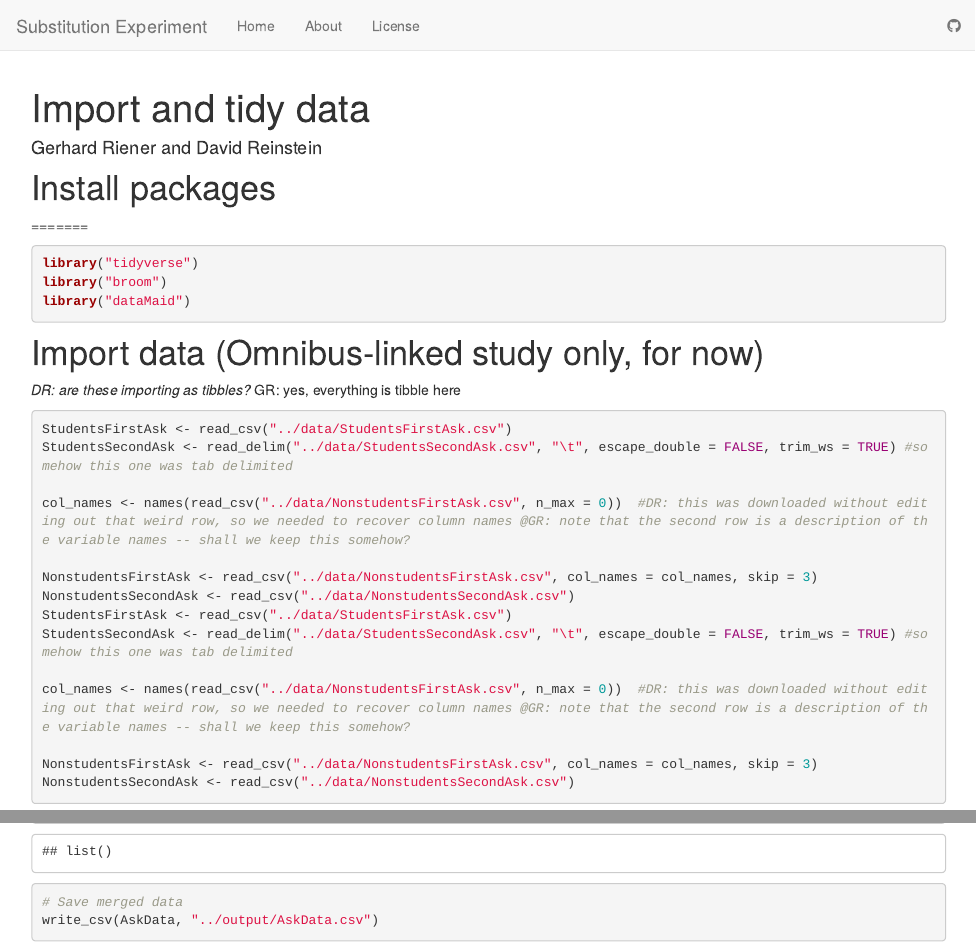
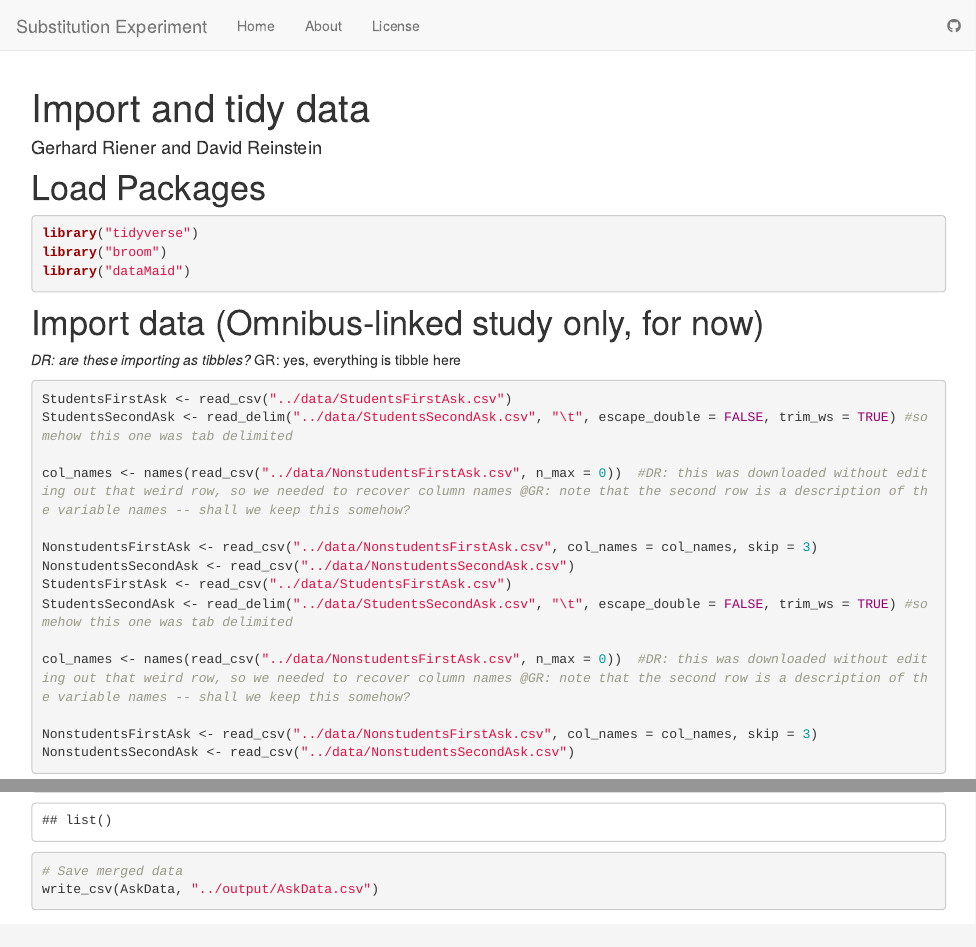
Before and after one commit to ancasticlaru1/CharitySubstitutionExperiment, an R Markdown document (analysis/ImportData.Rmd): the page in a window 1100 px wide, from its top, and a second part further down, joined at a grey line. Rendered offline with R 4.5, knitr and Pandoc, with nearby package versions; some code elsewhere in the file could not run offline.

Commit message:
Delete package install section

````diff
--- a/analysis/ImportData.Rmd
+++ b/analysis/ImportData.Rmd
@@ -8,7 +8,5 @@ output:
   pdf_document: default
 ---
 
-# Install packages
 
-```{r package install, echo=FALSE, message=FALSE, warning=FALSE, paged.print=FALSE, include=FALSE}
-install.packages(c(
+# Load Packages
````
Also changed, not shown: analysis/ImportData.nb.html, analysis/ImportData.Rmd (9 more changed lines).
